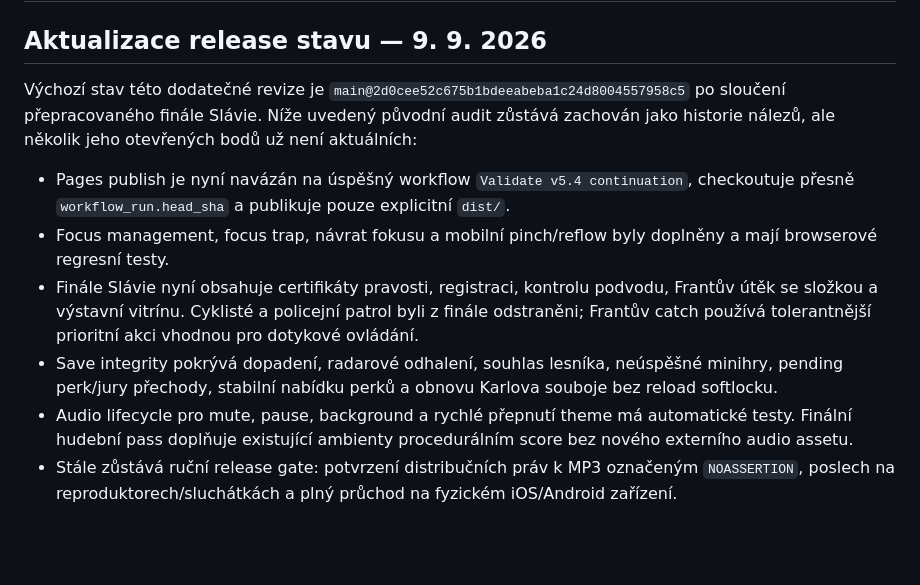
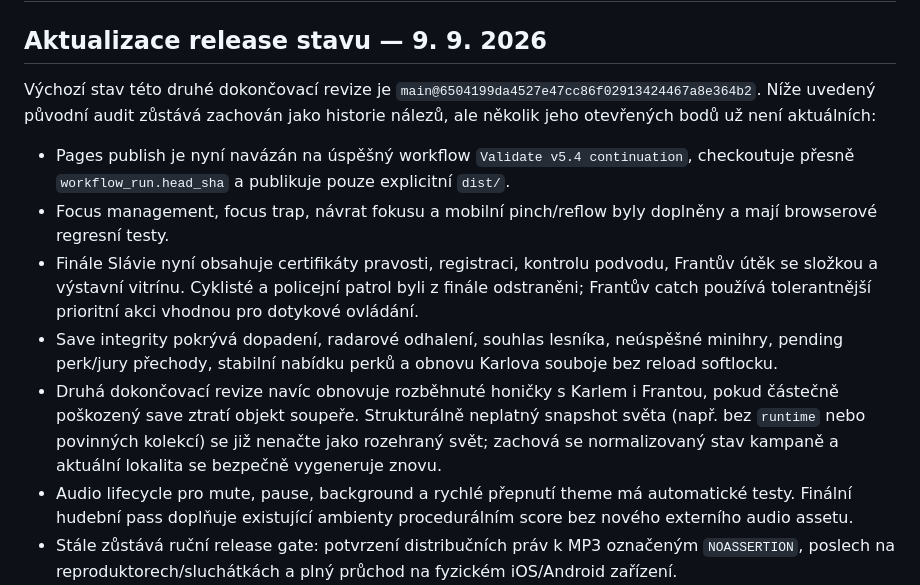
Before and after one commit to rajekroman/Staraverze, a Markdown page: PRODUCTION_AUDIT.md, the part around the change. Drawn GitHub-style; blank space fills up the shorter version.

Commit message:
Refresh production audit after save recovery

```diff
--- a/PRODUCTION_AUDIT.md
+++ b/PRODUCTION_AUDIT.md
@@ -2,12 +2,13 @@
 
 ## Aktualizace release stavu — 9. 9. 2026
 
-Výchozí stav této dodatečné revize je `main@2d0cee52c675b1bdeeabeba1c24d8004557958c5` po sloučení přepracovaného finále Slávie. Níže uvedený původní audit zůstává zachován jako historie nálezů, ale několik jeho otevřených bodů už není aktuálních:
+Výchozí stav této druhé dokončovací revize je `main@6504199da4527e47cc86f02913424467a8e364b2`. Níže uvedený původní audit zůstává zachován jako historie nálezů, ale několik jeho otevřených bodů už není aktuálních:
 
 - Pages publish je nyní navázán na úspěšný workflow `Validate v5.4 continuation`, checkoutuje přesně `workflow_run.head_sha` a publikuje pouze explicitní `dist/`.
 - Focus management, focus trap, návrat fokusu a mobilní pinch/reflow byly doplněny a mají browserové regresní testy.
 - Finále Slávie nyní obsahuje certifikáty pravosti, registraci, kontrolu podvodu, Frantův útěk se složkou a výstavní vitrínu. Cyklisté a policejní patrol byli z finále odstraněni; Frantův catch používá tolerantnější prioritní akci vhodnou pro dotykové ovládání.
 - Save integrity pokrývá dopadení, radarové odhalení, souhlas lesníka, neúspěšné minihry, pending perk/jury přechody, stabilní nabídku perků a obnovu Karlova souboje bez reload softlocku.
+- Druhá dokončovací revize navíc obnovuje rozběhnuté honičky s Karlem i Frantou, pokud částečně poškozený save ztratí objekt soupeře. Strukturálně neplatný snapshot světa (např. bez `runtime` nebo povinných kolekcí) se již nenačte jako rozehraný svět; zachová se normalizovaný stav kampaně a aktuální lokalita se bezpečně vygeneruje znovu.
 - Audio lifecycle pro mute, pause, background a rychlé přepnutí theme má automatické testy. Finální hudební pass doplňuje existující ambienty procedurálním score bez nového externího audio assetu.
 - Stále zůstává ruční release gate: potvrzení distribučních práv k MP3 označeným `NOASSERTION`, poslech na reproduktorech/sluchátkách a plný průchod na fyzickém iOS/Android zařízení.
 
```
